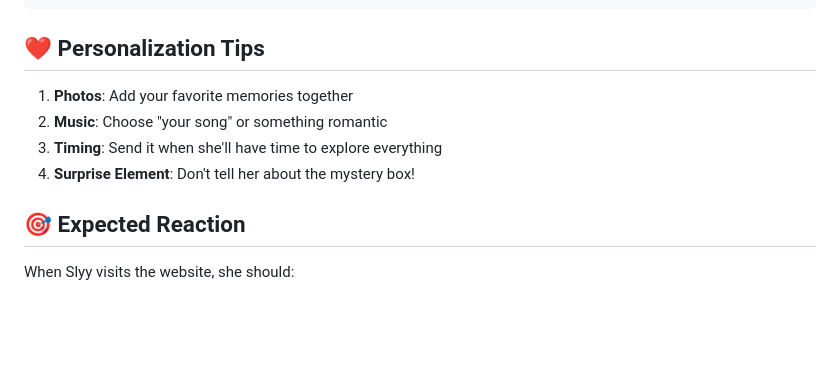
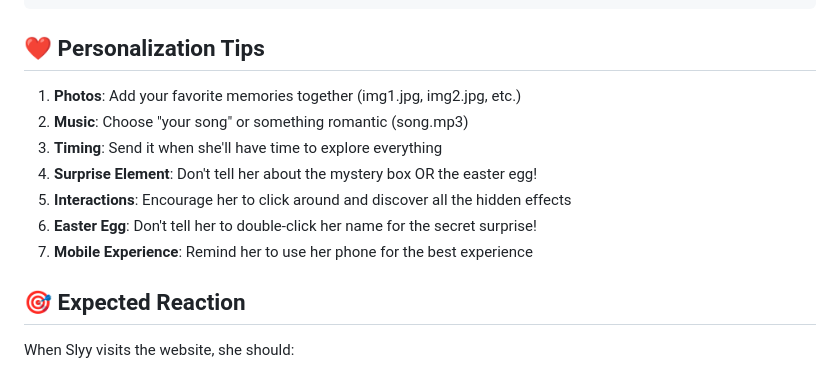
Before and after one commit to Asboyopp/sly43, a Markdown page: README.md, the part around the change. GitHub-like rendering; blank space fills up the shorter version.

Commit message:
Auto-commit: Agent tool execution

```diff
--- a/README.md
+++ b/README.md
@@ -172,10 +172,13 @@ sly43/
 
 ## ❤️ Personalization Tips
 
-1. **Photos**: Add your favorite memories together
-2. **Music**: Choose "your song" or something romantic
+1. **Photos**: Add your favorite memories together (img1.jpg, img2.jpg, etc.)
+2. **Music**: Choose "your song" or something romantic (song.mp3)
 3. **Timing**: Send it when she'll have time to explore everything
-4. **Surprise Element**: Don't tell her about the mystery box!
+4. **Surprise Element**: Don't tell her about the mystery box OR the easter egg!
+5. **Interactions**: Encourage her to click around and discover all the hidden effects
+6. **Easter Egg**: Don't tell her to double-click her name for the secret surprise!
+7. **Mobile Experience**: Remind her to use her phone for the best experience
 
 ## 🎯 Expected Reaction
 
```
